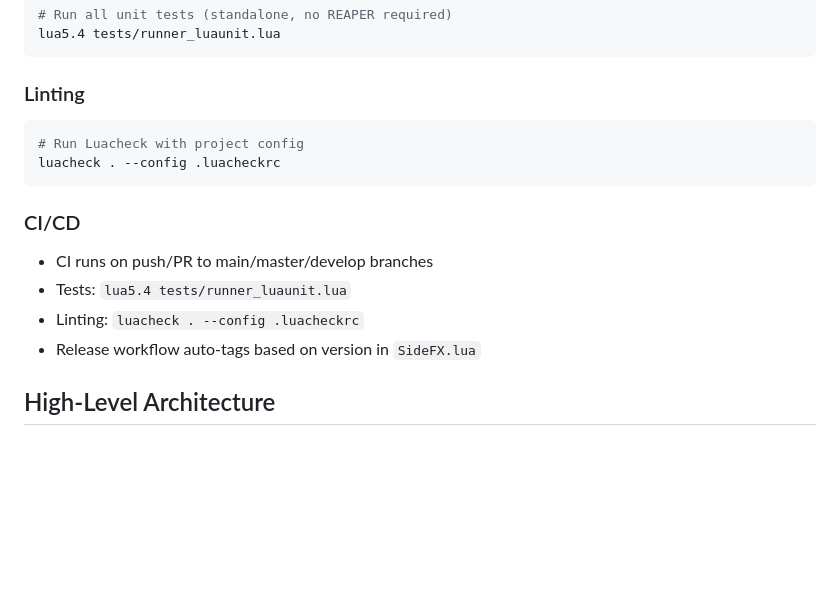
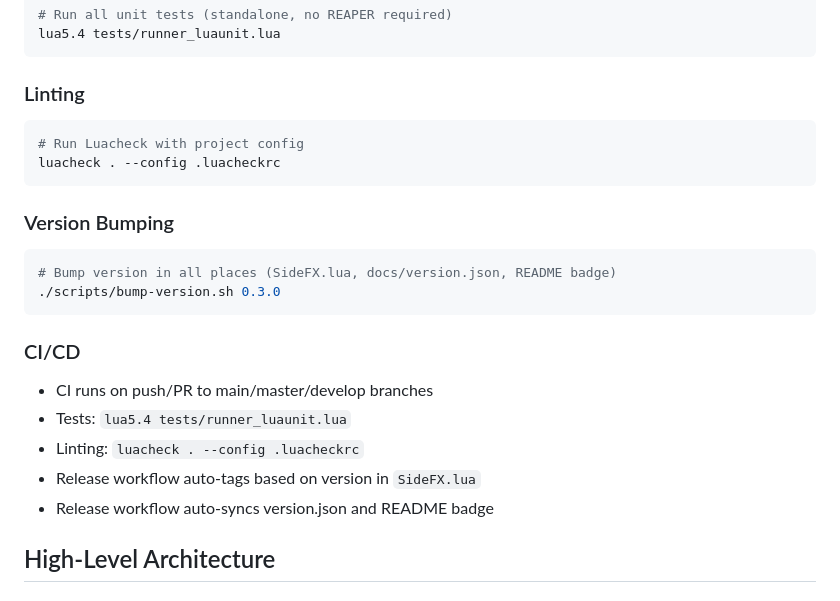
Before and after one commit to Conceptual-Machines/SideFX, a Markdown page: CLAUDE.md, the part around the change. Drawn GitHub-style; blank space fills up the shorter version.

````diff
--- a/CLAUDE.md
+++ b/CLAUDE.md
@@ -20,11 +20,18 @@ lua5.4 tests/runner_luaunit.lua
 luacheck . --config .luacheckrc
 ```
 
+### Version Bumping
+```bash
+# Bump version in all places (SideFX.lua, docs/version.json, README badge)
+./scripts/bump-version.sh 0.3.0
+```
+
 ### CI/CD
 - CI runs on push/PR to main/master/develop branches
 - Tests: `lua5.4 tests/runner_luaunit.lua`
 - Linting: `luacheck . --config .luacheckrc`
 - Release workflow auto-tags based on version in `SideFX.lua`
+- Release workflow auto-syncs version.json and README badge
 
 ## High-Level Architecture
 
````
Also changed, not shown: README.md (+38 -28 lines), docs/RELEASE_PLAN_V1.md (+3 -0 lines), docs/ROADMAP.md (added, +44 -0 lines), docs/images/curve-editor.png (added), docs/images/modulator.png (added), docs/images/overview.png (added), docs/images/param-selector.png (added), docs/images/rack.png (added), 6 other files.
